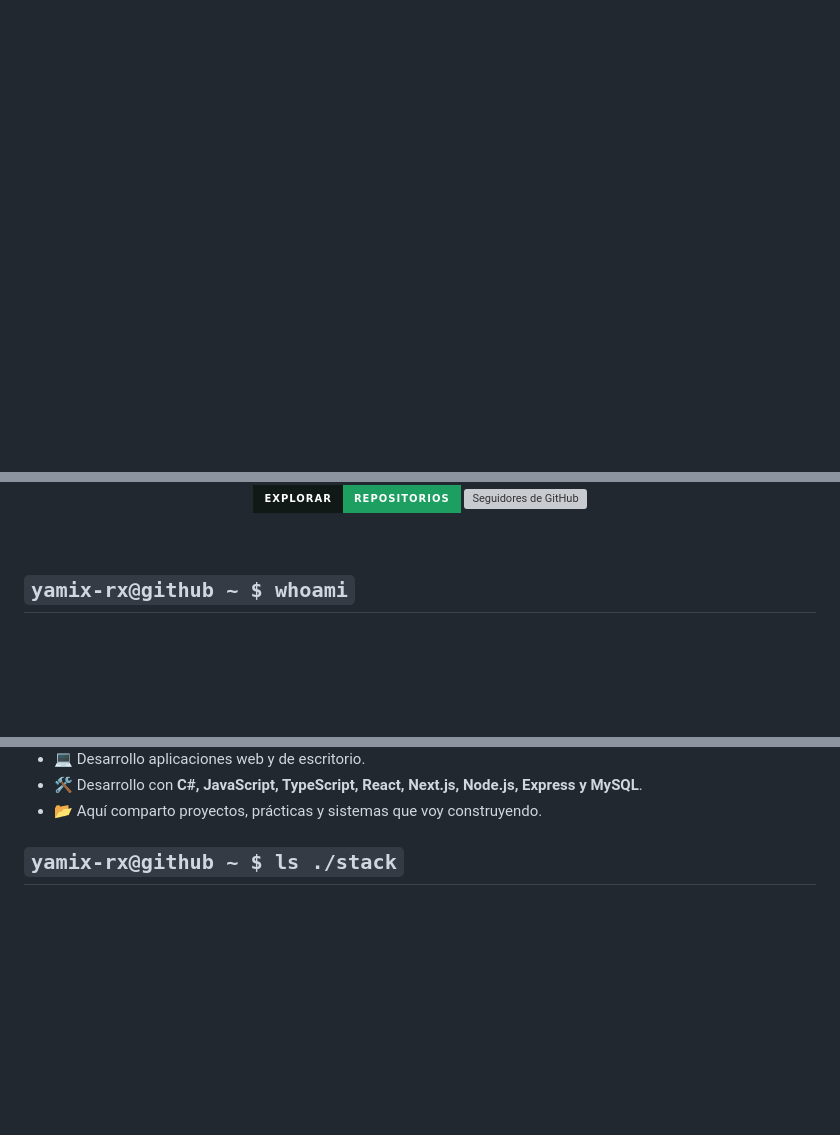
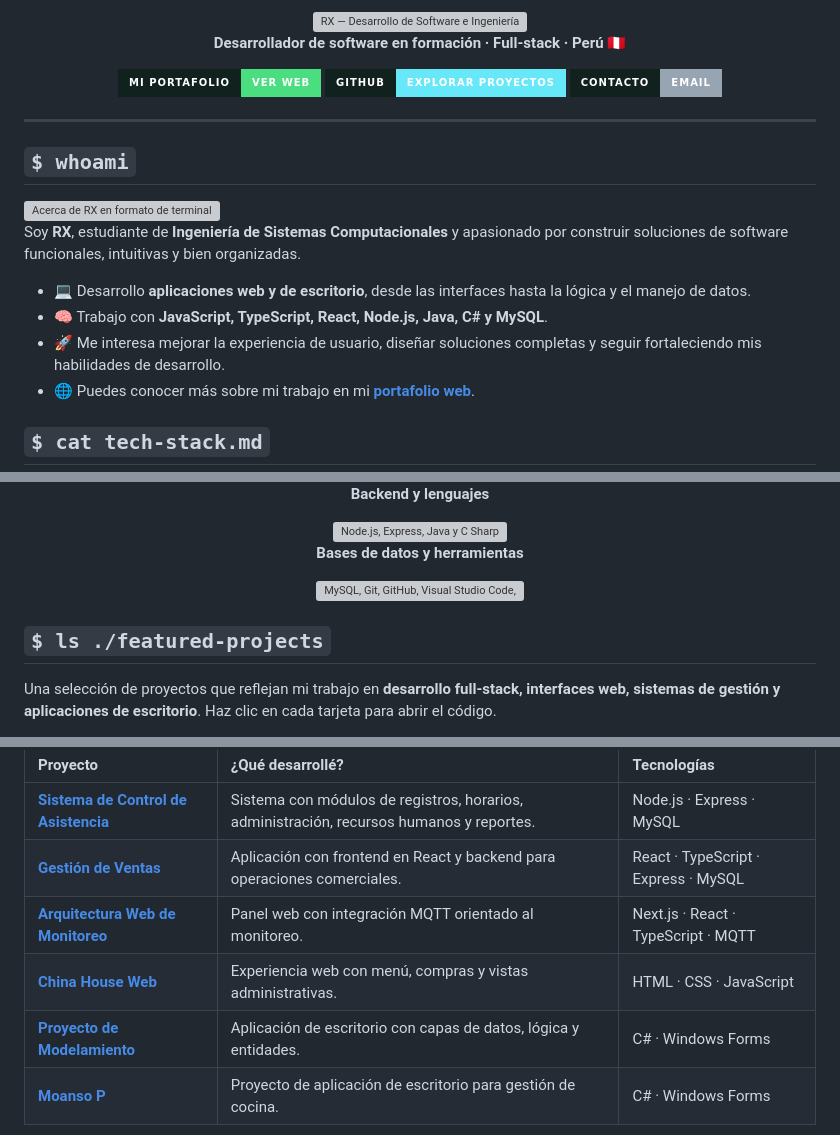
Before and after one commit to yamix-rx/yamix-rx, a Markdown page: README.md, 3 parts joined by grey strips. Rendered like a GitHub page; badges without logos; blank space fills up the shorter version; grey boxes are pictures that could not be loaded.

Commit message:
docs(profile): present RX portfolio, verified stack, featured work and contact

```diff
--- a/README.md
+++ b/README.md
@@ -1,2 +1,27 @@
+<div align="center">
+  <img src="./assets/terminal-header.svg" alt="RX — Desarrollo de Software e Ingeniería de Sistemas Computacionales" width="100%" />
+
+  <p><strong>Desarrollador de software en formación · Full-stack · Perú 🇵🇪</strong></p>
+
+  <a href="https://yamix-rx-portafolio.vercel.app/"><img alt="Visitar mi portafolio" src="https://img.shields.io/badge/MI_PORTAFOLIO-VER_WEB-4ade80?style=for-the-badge&labelColor=10211e&logo=vercel&logoColor=white" /></a>
+  <a href="https://github.com/yamix-rx?tab=repositories"><img alt="Explorar mis proyectos" src="https://img.shields.io/badge/GITHUB-EXPLORAR_PROYECTOS-67e8f9?style=for-the-badge&labelColor=10211e&logo=github&logoColor=white" /></a>
+  <a href="mailto:yensiagredaramirez@gmail.com"><img alt="Escríbeme por correo" src="https://img.shields.io/badge/CONTACTO-EMAIL-97a4b2?style=for-the-badge&labelColor=10211e&logo=gmail&logoColor=white" /></a>
+</div>
+
+---
+
+## `$ whoami`
+
+<img src="./assets/whoami.svg" alt="Acerca de RX en formato de terminal" width="100%" />
+
+Soy **RX**, estudiante de **Ingeniería de Sistemas Computacionales** y apasionado por construir soluciones de software funcionales, intuitivas y bien organizadas.
+
+- 💻 Desarrollo **aplicaciones web y de escritorio**, desde las interfaces hasta la lógica y el manejo de datos.
+- 🧠 Trabajo con **JavaScript, TypeScript, React, Node.js, Java, C# y MySQL**.
+- 🚀 Me interesa mejorar la experiencia de usuario, diseñar soluciones completas y seguir fortaleciendo mis habilidades de desarrollo.
+- 🌐 Puedes conocer más sobre mi trabajo en mi **[portafolio web](https://yamix-rx-portafolio.vercel.app/)**.
+
+## `$ cat tech-stack.md`
+
 <div align="center">
 
@@ -6,11 +31,16 @@
 
-  <a href="https://github.com/yamix-rx?tab=repositories"><img alt="Repositorios" src="https://img.shields.io/badge/EXPLORAR-REPOSITORIOS-1c9f61?style=for-the-badge&labelColor=101915&logo=github&logoColor=ffffff" /></a>
-  <img alt="Seguidores de GitHub" src="https://img.shields.io/github/followers/yamix-rx?style=for-the-badge&logo=github&label=Seguidores&color=1c9f61&labelColor=101915" />
+**Backend y lenguajes**
+
+<img src="https://skillicons.dev/icons?i=nodejs,express,java,cs&perline=8" alt="Node.js, Express, Java y C Sharp" />
+
+**Bases de datos y herramientas**
+
+<img src="https://skillicons.dev/icons?i=mysql,git,github,vscode,visualstudio,vercel&perline=8" alt="MySQL, Git, GitHub, Visual Studio Code, Visual Studio y Vercel" />
 
 </div>
 
-<br />
+## `$ ls ./featured-projects`
 
-## `yamix-rx@github ~ $ whoami`
+Una selección de proyectos que reflejan mi trabajo en **desarrollo full-stack, interfaces web, sistemas de gestión y aplicaciones de escritorio**. Haz clic en cada tarjeta para abrir el código.
 
 <div align="center">
@@ -18,9 +53,12 @@
 </div>
 
-- 💻 Desarrollo aplicaciones web y de escritorio.
-- 🛠️ Desarrollo con **C#, JavaScript, TypeScript, React, Next.js, Node.js, Express y MySQL**.
-- 📂 Aquí comparto proyectos, prácticas y sistemas que voy construyendo.
-
-## `yamix-rx@github ~ $ ls ./stack`
+| Proyecto | ¿Qué desarrollé? | Tecnologías |
+| :--- | :--- | :--- |
+| **[Sistema de Control de Asistencia](https://github.com/yamix-rx/SISTEMA-CONTROL-DE-ASISTENCIA)** | Sistema con módulos de registros, horarios, administración, recursos humanos y reportes. | Node.js · Express · MySQL |
+| **[Gestión de Ventas](https://github.com/yamix-rx/Interfaz-Sistema-Gestion-Ventas)** | Aplicación con frontend en React y backend para operaciones comerciales. | React · TypeScript · Express · MySQL |
+| **[Arquitectura Web de Monitoreo](https://github.com/yamix-rx/Arquitectura_Web_Monitoreo)** | Panel web con integración MQTT orientado al monitoreo. | Next.js · React · TypeScript · MQTT |
+| **[China House Web](https://github.com/yamix-rx/Chifa_China_House_Web)** | Experiencia web con menú, compras y vistas administrativas. | HTML · CSS · JavaScript |
+| **[Proyecto de Modelamiento](https://github.com/yamix-rx/Proyecto_Modelamiento)** | Aplicación de escritorio con capas de datos, lógica y entidades. | C# · Windows Forms |
+| **[Moanso P](https://github.com/yamix-rx/Moanso_P)** | Proyecto de aplicación de escritorio para gestión de cocina. | C# · Windows Forms |
 
 <div align="center">
```
Also changed, not shown: other parts of README.md (+23 -32 lines).
